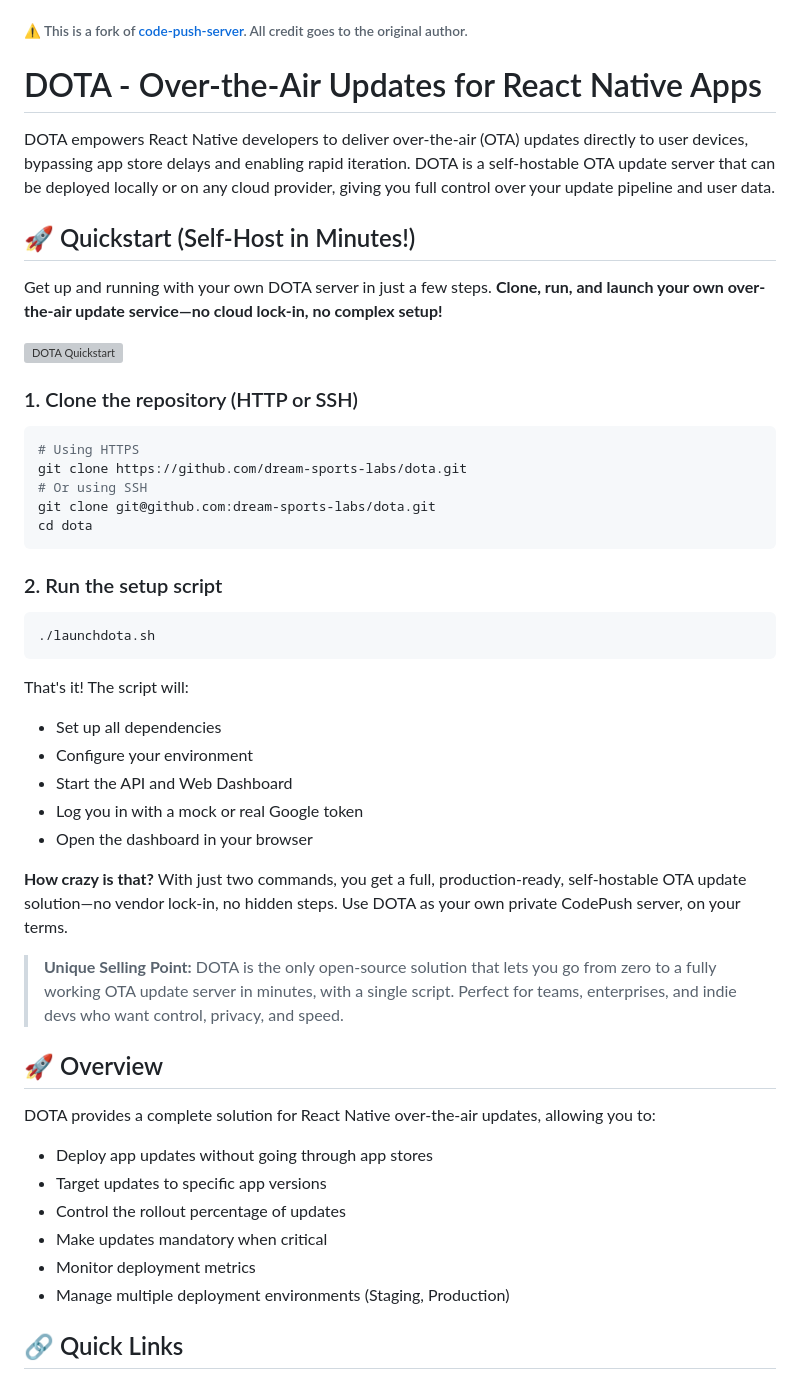
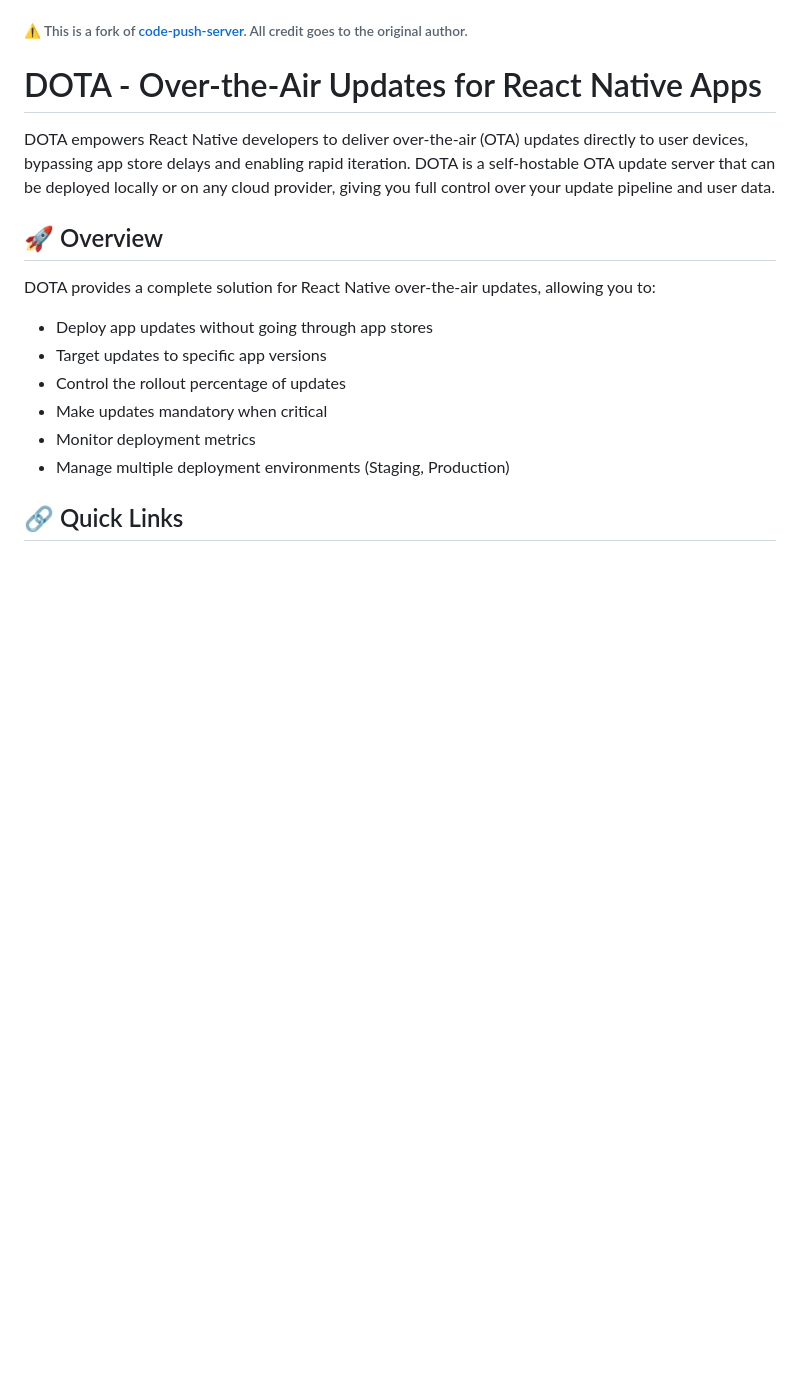
Before and after one commit to ds-horizon/dota, a Markdown page: README.md, the part around the change printed below. Drawn GitHub-style; blank space fills up the shorter version; grey boxes are pictures that could not be loaded.

````diff
--- a/README.md
+++ b/README.md
@@ -4,36 +4,6 @@
 
 DOTA empowers React Native developers to deliver over-the-air (OTA) updates directly to user devices, bypassing app store delays and enabling rapid iteration. DOTA is a self-hostable OTA update server that can be deployed locally or on any cloud provider, giving you full control over your update pipeline and user data.
 
-## 🚀 Quickstart (Self-Host in Minutes!)
-
-Get up and running with your own DOTA server in just a few steps. **Clone, run, and launch your own over-the-air update service—no cloud lock-in, no complex setup!**
-
-![DOTA Quickstart](./quickstart.gif)
-
-### 1. Clone the repository (HTTP or SSH)
-```bash
-# Using HTTPS
-git clone https://github.com/dream-sports-labs/dota.git
-# Or using SSH
-git clone git@github.com:dream-sports-labs/dota.git
-cd dota
-```
-
-### 2. Run the setup script
-```bash
-./launchdota.sh
-```
-
-That's it! The script will:
-- Set up all dependencies
-- Configure your environment
-- Start the API and Web Dashboard
-- Log you in with a mock or real Google token
-- Open the dashboard in your browser
-
-**How crazy is that?** With just two commands, you get a full, production-ready, self-hostable OTA update solution—no vendor lock-in, no hidden steps. Use DOTA as your own private CodePush server, on your terms.
-
-> **Unique Selling Point:** DOTA is the only open-source solution that lets you go from zero to a fully working OTA update server in minutes, with a single script. Perfect for teams, enterprises, and indie devs who want control, privacy, and speed.
 
 ## 🚀 Overview
 
````
Also changed, not shown: other parts of README.md (+33 -24 lines).
